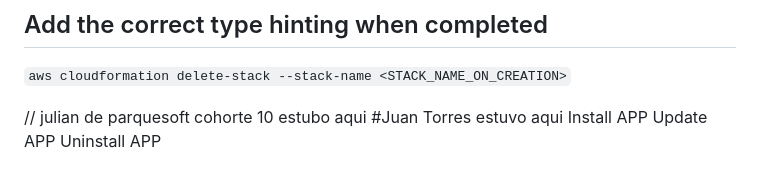
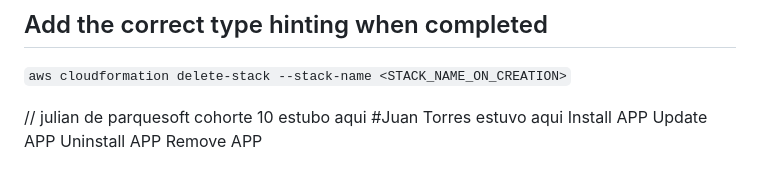
Before and after one commit to davidbo99/fast-api-git-example, a Markdown page: README.md, the part around the change. Drawn GitHub-style.

Commit message:
Se agrega Remove APP

```diff
--- a/README.md
+++ b/README.md
@@ -142,3 +142,4 @@ Deploying inference service to AWS Lambda
 Install APP
 Update APP
 Uninstall APP
+Remove APP
```
